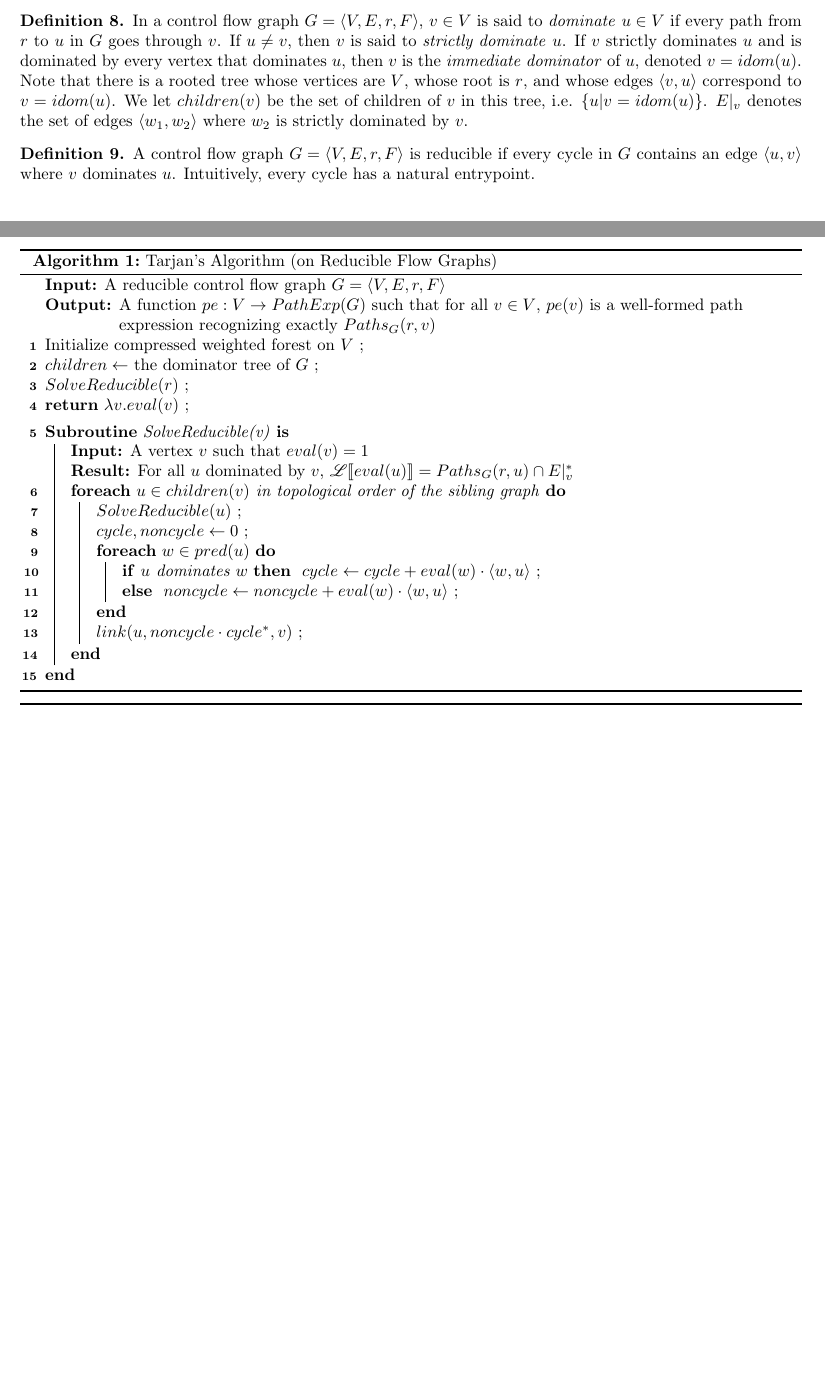
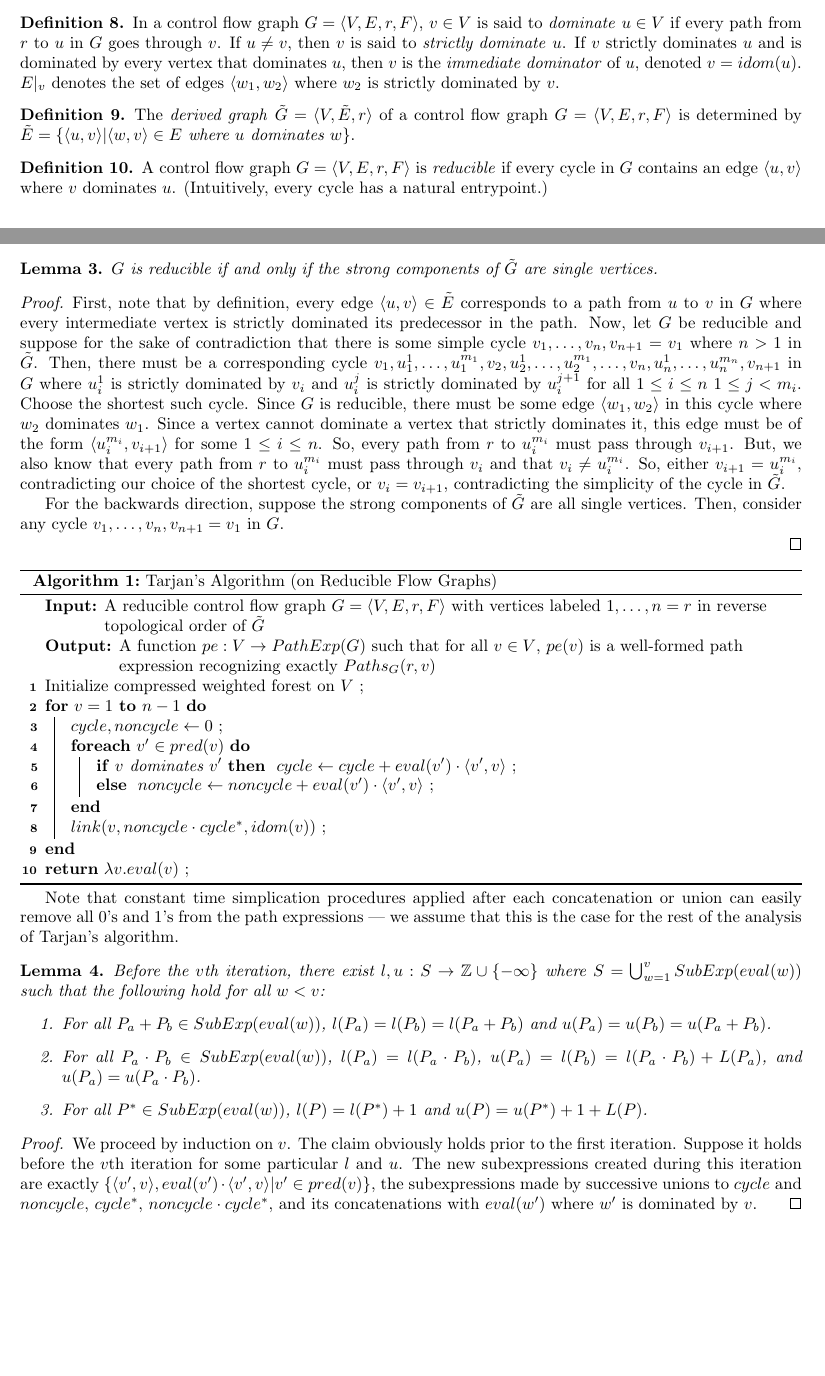
Before and after one commit to vihaanjim/path-expressions, a LaTeX document (pathexpr.tex): two parts of pages 2 and 3 of 4, joined at a grey line, cut so that both start at the same text, the shorter picture padded with empty space. Compiled offline with pdfLaTeX.

Commit message:
Alternative formulation that may be easier to prove

```diff
--- a/pathexpr.tex
+++ b/pathexpr.tex
@@ -248,20 +248,64 @@ variables.
   \emph{strictly dominate} $u$. If $v$ strictly dominates $u$ and
   is dominated by every vertex that dominates $u$, then $v$ is
   the \emph{immediate dominator} of $u$, denoted $v =
-  idom(u)$. Note that there is a rooted tree whose vertices are
-  $V$, whose root is $r$, and whose edges $\tuple{v, u}$
-  correspond to $v = idom(u)$. We let $children(v)$ be the set of
-  children of $v$ in this tree, i.e. $\{u|v=idom(u)\}$. $E|_v$
-  denotes the set of edges $\tuple{w_1, w_2}$ where $w_2$ is
-  strictly dominated by $v$.
+  idom(u)$. $E|_v$ denotes the set of edges $\tuple{w_1, w_2}$
+  where $w_2$ is strictly dominated by $v$.
+  % Note that there is a rooted tree whose vertices are
+  % $V$, whose root is $r$, and whose edges $\tuple{v, u}$
+  % correspond to $v = idom(u)$. We let $children(v)$ be the set of
+  % children of $v$ in this tree, i.e. $\{u|v=idom(u)\}$.
 \end{definition}
 
 \begin{definition}
-  A control flow graph $G = \tuple{V, E, r, F}$ is reducible if
-  every cycle in $G$ contains an edge $\tuple{u, v}$ where $v$
-  dominates $u$. Intuitively, every cycle has a natural
-  entrypoint.
+  The \emph{derived graph} $\tilde{G} = \tuple{V, \tilde{E}, r}$
+  of a control flow graph $G = \tuple{V, E, r, F}$ is determined
+  by
+  $\tilde{E} = \{\tuple{u, v}|\tuple{w, v}\in E \textit{ where }
+  u \textit{ dominates } w\}$.
 \end{definition}
+
+\begin{definition}
+  A control flow graph $G = \tuple{V, E, r, F}$ is
+  \emph{reducible} if every cycle in $G$ contains an edge
+  $\tuple{u, v}$ where $v$ dominates $u$. (Intuitively, every
+  cycle has a natural entrypoint.)
+\end{definition}
+
+\begin{lemma}
+  $G$ is reducible if and only if the strong components of
+  $\tilde{G}$ are single vertices.
+\end{lemma}
+
+\begin{proof}
+  First, note that by definition, every edge
+  $\tuple{u, v} \in \tilde{E}$ corresponds to a path from $u$ to
+  $v$ in $G$ where every intermediate vertex is strictly
+  dominated its predecessor in the path. Now, let $G$ be
+  reducible and suppose for the sake of contradiction that there
+  is some simple cycle $v_1,\dots,v_n,v_{n+1}=v_1$ where $n > 1$
+  in $\tilde{G}$. Then, there must be a corresponding cycle
+  $v_1, u_1^1, \dots, u_1^{m_1}, v_2, u_2^1, \dots, u_2^{m_1},
+  \dots, v_n, u_n^1, \dots, u_n^{m_n}, v_{n+1}$ in $G$ where
+  $u_i^1$ is strictly dominated by $v_i$ and $u_i^j$ is strictly
+  dominated by $u_i^{j+1}$ for all $1\le i\le n$ $1\le j <
+  m_i$. Choose the shortest such cycle. Since $G$ is reducible,
+  there must be some edge $\tuple{w_1, w_2}$ in this cycle where
+  $w_2$ dominates $w_1$. Since a vertex cannot dominate a vertex
+  that strictly dominates it, this edge must be of the form
+  $\tuple{u_i^{m_i}, v_{i+1}}$ for some $1 \le i \le n$. So,
+  every path from $r$ to $u_i^{m_i}$ must pass through
+  $v_{i+1}$. But, we also know that every path from $r$ to
+  $u_i^{m_i}$ must pass through $v_i$ and that
+  $v_i \ne u_i^{m_i}$. So, either $v_{i+1} = u_i^{m_i}$,
+  contradicting our choice of the shortest cycle, or
+  $v_i = v_{i+1}$, contradicting the simplicity of the cycle
+  in $\tilde{G}$. % todo: correct
+
+  For the backwards direction, suppose the strong components of
+  $\tilde{G}$ are all single vertices. Then, consider any cycle
+  $v_1, \dots, v_n, v_{n+1} = v_1$ in $G$.
+
+\end{proof}
 
 \begin{algorithm}[H]
   \caption{Tarjan's Algorithm (on Reducible Flow Graphs)}
@@ -270,7 +314,9 @@ variables.
   \SetAlgoLined
   % \SetAlgoNoEnd
 
-  \KwIn{A reducible control flow graph $G=\tuple{V, E, r, F}$}
+  \KwIn{A reducible control flow graph $G=\tuple{V, E, r, F}$
+    with vertices labeled $1,\dots, n = r$ in reverse topological
+    order of $\tilde{G}$}
 
   \KwOut{A function $pe: V \to PathExp(G)$ such that for all
     $v \in V$, $pe(v)$ is a well-formed path expression
@@ -278,46 +324,58 @@ variables.
 
   Initialize compressed weighted forest on $V$ \;
 
-  $children \gets$ the dominator tree of $G$ \;
+  \For{$v = 1$ \KwTo $n-1$}{
+    $cycle, noncycle \gets 0$ \;
 
-  $SolveReducible(r)$ \;
+    \ForEach{$v' \in pred(v)$}{
+      \lIf{$v$ dominates $v'$}{
+        $cycle \gets cycle + eval(v') \cdot \tuple{v', v}$
+      }
+      \lElse{
+        $noncycle \gets noncycle + eval(v') \cdot \tuple{v', v}$
+      }
+    }
+
+    $link(v, noncycle \cdot cycle^*, idom(v))$ \;
+  }
 
   \Return $\lambda v. eval(v)$ \;
 
-  \BlankLine
+\end{algorithm}
 
-  \SetKwProg{Subroutine}{Subroutine}{ is}{end}
+Note that constant time simplication procedures applied after
+each concatenation or union can easily remove all 0's and 1's
+from the path expressions --- we assume that this is the case for
+the rest of the analysis of Tarjan's algorithm.
 
-  \Subroutine{SolveReducible(v)}{
+\begin{lemma}
+  Before the $v$th iteration, there exist
+  $l, u : S \to \mathbb{Z} \cup \{-\infty\}$ where
+  $S = \bigcup_{w = 1}^v SubExp(eval(w))$ such that the following
+  hold for all $w < v$:
+  \begin{enumerate}
+  \item For all $P_a + P_b \in SubExp(eval(w))$,
+    $l(P_a) = l(P_b) = l(P_a + P_b)$ and
+    $u(P_a) = u(P_b) = u(P_a + P_b)$.
+  \item For all $P_a \cdot P_b \in SubExp(eval(w))$,
+    $l(P_a) = l(P_a \cdot P_b)$, $u(P_a) = l(P_b) = l(P_a \cdot
+    P_b) + L(P_a)$, and $u(P_a) = u(P_a \cdot P_b)$.
+  \item For all $P^* \in SubExp(eval(w))$,
+    $l(P) = l(P^*) + 1$ and $u(P) = u(P^*) + 1 + L(P)$.
+  \end{enumerate}
+\end{lemma}
 
-    \KwIn{A vertex $v$ such that $eval(v) = 1$}
-
-    \KwResult{For all $u$ dominated by $v$,
-      $\si{eval(u)} = Paths_G(r, u) \cap E|_v^*$}
-
-    \ForEach{$u \in children(v)$ in topological order of the
-      sibling graph}{
-
-      $SolveReducible(u)$ \;
-
-      $cycle, noncycle \gets 0$ \;
-
-      \ForEach{$w \in pred(u)$}{
-        \lIf{$u$ dominates $w$}{
-          $cycle \gets cycle + eval(w) \cdot \tuple{w, u}$
-        }
-        \lElse{
-          $noncycle \gets noncycle + eval(w) \cdot \tuple{w, u}$
-        }
-      }
-
-      $link(u, noncycle \cdot cycle^*, v)$ \;
-
-    }
-
-  }
-
-\end{algorithm}
+\begin{proof}
+  We proceed by induction on $v$. The claim obviously holds prior
+  to the first iteration. Suppose it holds before the $v$th
+  iteration for some particular $l$ and $u$. The new
+  subexpressions created during this iteration are exactly
+  $\{\tuple{v', v}, eval(v') \cdot \tuple{v', v}|v' \in
+  pred(v)\}$, the subexpressions made by successive unions to
+  $cycle$ and $noncycle$, $cycle^*$, $noncycle \cdot cycle^*$,
+  and its concatenations with $eval(w')$ where $w'$ is dominated
+  by $v$.
+\end{proof}
 
 % \begin{definition}
 %   % todo: better name
```
